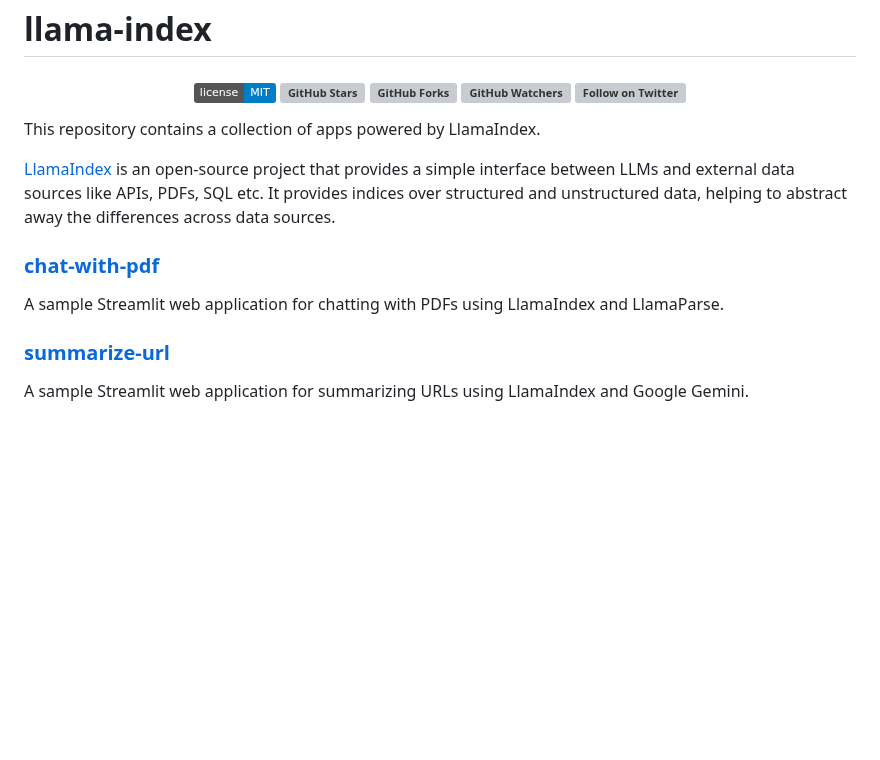
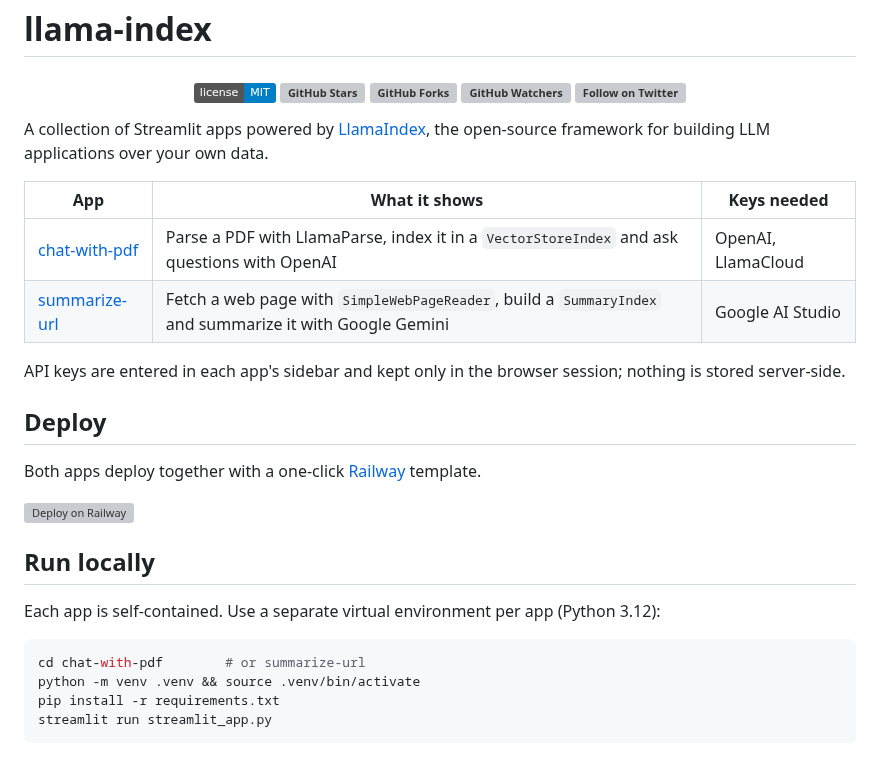
Before and after one commit to alphasecio/llama-index, a Markdown page: README.md, the part around the change. GitHub-like rendering; badges without logos; blank space fills up the shorter version; grey boxes are pictures that could not be loaded.

````diff
--- a/README.md
+++ b/README.md
@@ -17,12 +17,26 @@
   </a>
 </h4>
 
-This repository contains a collection of apps powered by LlamaIndex.
+A collection of Streamlit apps powered by [LlamaIndex](https://www.llamaindex.ai), the open-source framework for building LLM applications over your own data.
 
-[LlamaIndex](https://www.llamaindex.ai) is an open-source project that provides a simple interface between LLMs and external data sources like APIs, PDFs, SQL etc. It provides indices over structured and unstructured data, helping to abstract away the differences across data sources.
+| App | What it shows | Keys needed |
+|-----|---------------|-------------|
+| [chat-with-pdf](./chat-with-pdf) | Parse a PDF with LlamaParse, index it in a `VectorStoreIndex` and ask questions with OpenAI | OpenAI, LlamaCloud |
+| [summarize-url](./summarize-url) | Fetch a web page with `SimpleWebPageReader`, build a `SummaryIndex` and summarize it with Google Gemini | Google AI Studio |
 
-### [chat-with-pdf](https://github.com/alphasecio/llama-index/blob/main/chat-with-pdf)
-A sample Streamlit web application for chatting with PDFs using LlamaIndex and LlamaParse.
+API keys are entered in each app's sidebar and kept only in the browser session; nothing is stored server-side.
 
-### [summarize-url](https://github.com/alphasecio/llama-index/blob/main/summarize-url)
-A sample Streamlit web application for summarizing URLs using LlamaIndex and Google Gemini.
+## Deploy
+Both apps deploy together with a one-click [Railway](https://railway.com/deploy/GpZ0J4?referralCode=alphasec) template.
+
+[![Deploy on Railway](https://railway.com/button.svg)](https://railway.com/deploy/GpZ0J4?referralCode=alphasec)
+
+## Run locally
+Each app is self-contained. Use a separate virtual environment per app (Python 3.12):
+
+```bash
+cd chat-with-pdf        # or summarize-url
+python -m venv .venv && source .venv/bin/activate
+pip install -r requirements.txt
+streamlit run streamlit_app.py
+```
````
Also changed, not shown: chat-with-pdf/README.md (+29 -3 lines), summarize-url/README.md (+25 -3 lines), chat-with-pdf/llama-parse.png, summarize-url/summarize-url.png, 6 other files.
